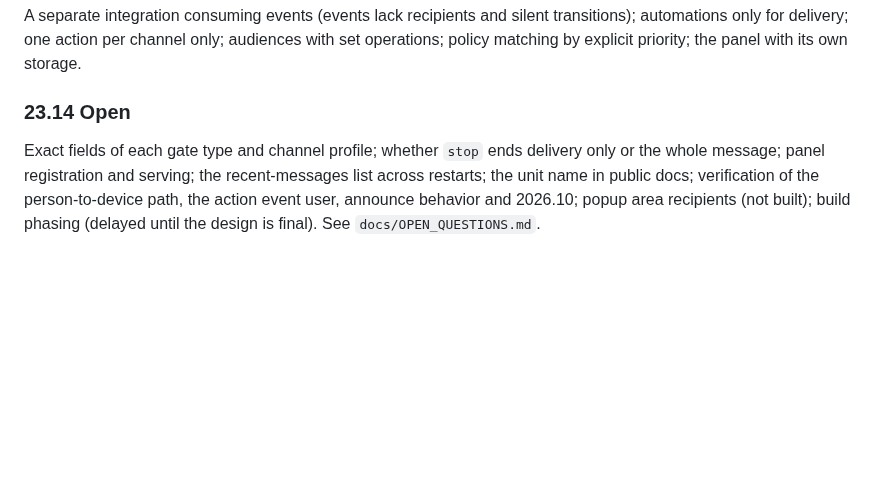
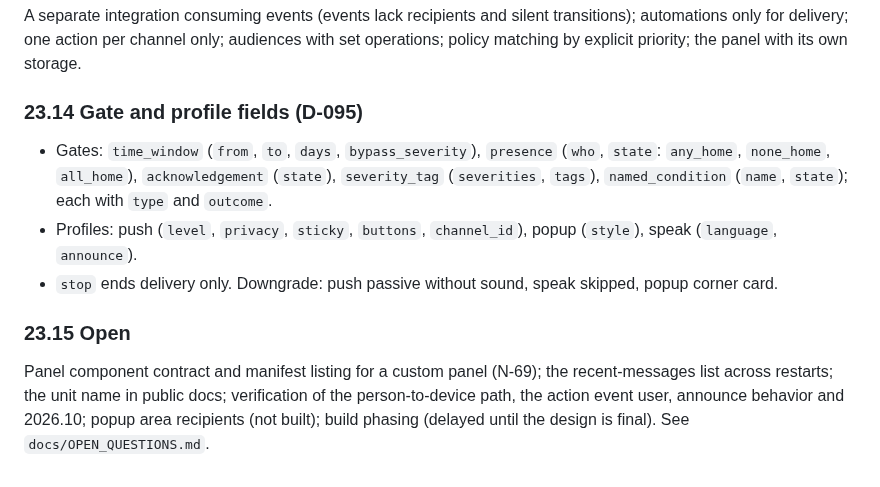
Before and after one commit to Seyphaton/ha-heads-up, a Markdown page: docs/DESIGN.md, the part around the change. Rendered like a GitHub page; blank space fills up the shorter version.

```diff
--- a/docs/DESIGN.md
+++ b/docs/DESIGN.md
@@ -633,5 +633,10 @@ Fake notify, tts, media player and persistent notification services; the lifecyc
 ### 23.13 Alternatives not chosen
 A separate integration consuming events (events lack recipients and silent transitions); automations only for delivery; one action per channel only; audiences with set operations; policy matching by explicit priority; the panel with its own storage.
 
-### 23.14 Open
-Exact fields of each gate type and channel profile; whether `stop` ends delivery only or the whole message; panel registration and serving; the recent-messages list across restarts; the unit name in public docs; verification of the person-to-device path, the action event user, announce behavior and 2026.10; popup area recipients (not built); build phasing (delayed until the design is final). See `docs/OPEN_QUESTIONS.md`.
+### 23.14 Gate and profile fields (D-095)
+- Gates: `time_window` (`from`, `to`, `days`, `bypass_severity`), `presence` (`who`, `state`: `any_home`, `none_home`, `all_home`), `acknowledgement` (`state`), `severity_tag` (`severities`, `tags`), `named_condition` (`name`, `state`); each with `type` and `outcome`.
+- Profiles: push (`level`, `privacy`, `sticky`, `buttons`, `channel_id`), popup (`style`), speak (`language`, `announce`).
+- `stop` ends delivery only. Downgrade: push passive without sound, speak skipped, popup corner card.
+
+### 23.15 Open
+Panel component contract and manifest listing for a custom panel (N-69); the recent-messages list across restarts; the unit name in public docs; verification of the person-to-device path, the action event user, announce behavior and 2026.10; popup area recipients (not built); build phasing (delayed until the design is final). See `docs/OPEN_QUESTIONS.md`.
```
Also changed, not shown: docs/DECISIONS.md (+8 -0 lines).
